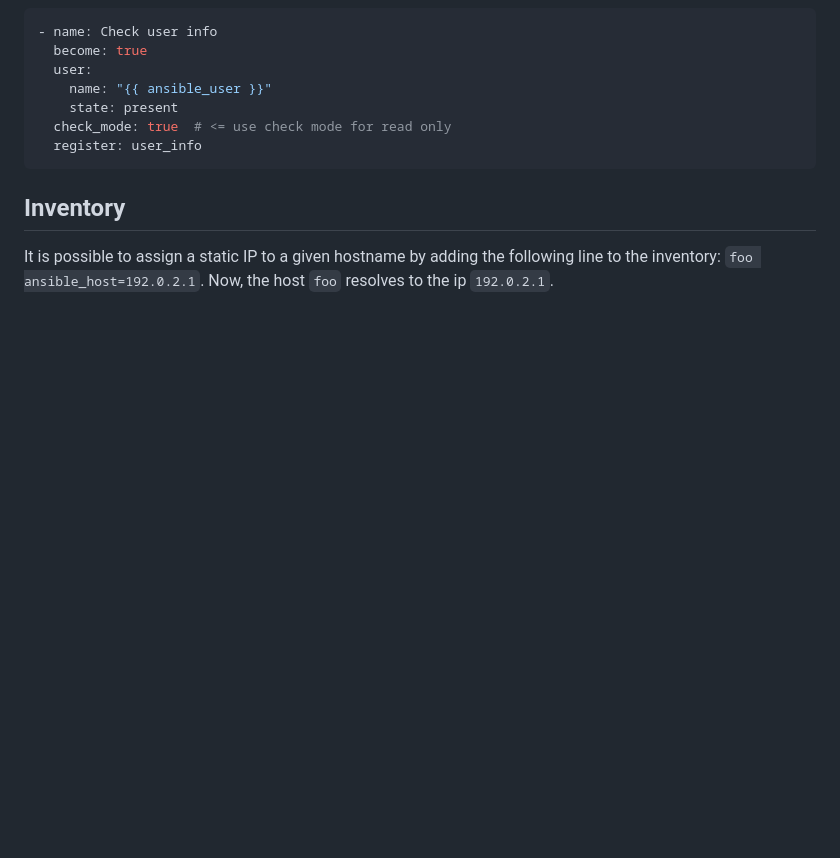
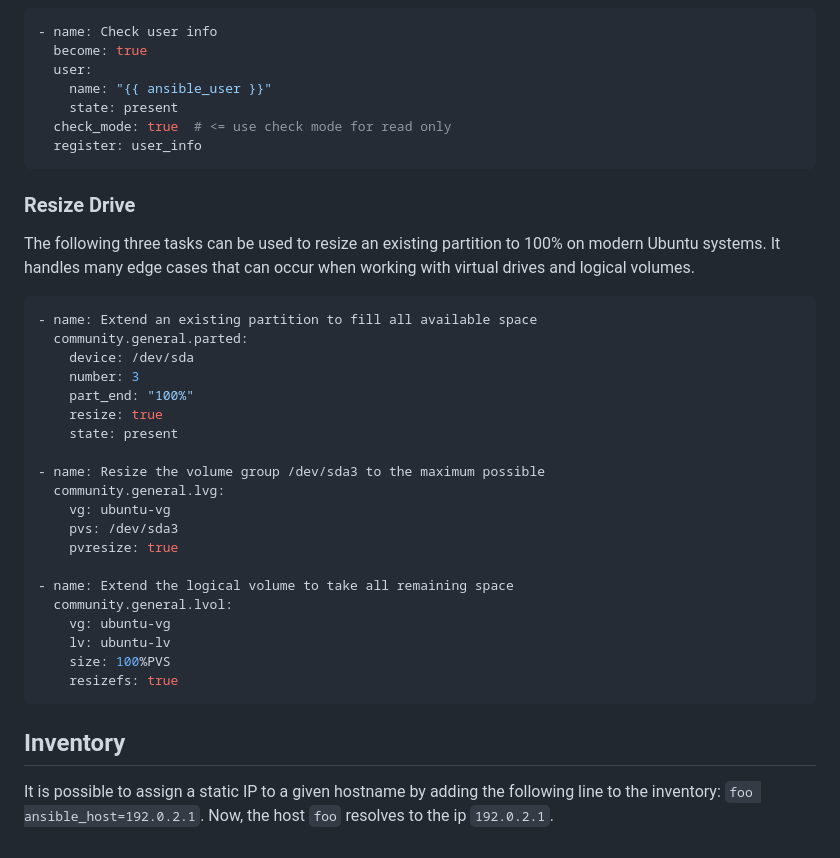
Before and after one commit to M0r13n/ideen, a Markdown page: DevOps/Ansible.md, the part around the change. Drawn GitHub-style; blank space fills up the shorter version.

Commit message:
how to grow partitions with Ansible on Ubuntu

````diff
--- a/DevOps/Ansible.md
+++ b/DevOps/Ansible.md
@@ -162,6 +162,34 @@ When a module gets execute, Ansiballz constructs a zipfile – which includes th
   register: user_info
 ```
 
+### Resize Drive
+
+The following three tasks can be used to resize an existing partition to 100% on modern Ubuntu systems. It handles many edge cases that can occur when working with virtual drives and logical volumes.
+
+```yaml
+- name: Extend an existing partition to fill all available space
+  community.general.parted:
+    device: /dev/sda
+    number: 3
+    part_end: "100%"
+    resize: true
+    state: present
+
+- name: Resize the volume group /dev/sda3 to the maximum possible
+  community.general.lvg:
+    vg: ubuntu-vg
+    pvs: /dev/sda3
+    pvresize: true
+
+- name: Extend the logical volume to take all remaining space
+  community.general.lvol:
+    vg: ubuntu-vg
+    lv: ubuntu-lv
+    size: 100%PVS
+    resizefs: true
+```
+
+
 ## Inventory
 
 It is possible to assign a static IP to a given hostname by adding the following line to the inventory: `foo ansible_host=192.0.2.1`. Now, the host `foo` resolves to the ip `192.0.2.1`.
````
